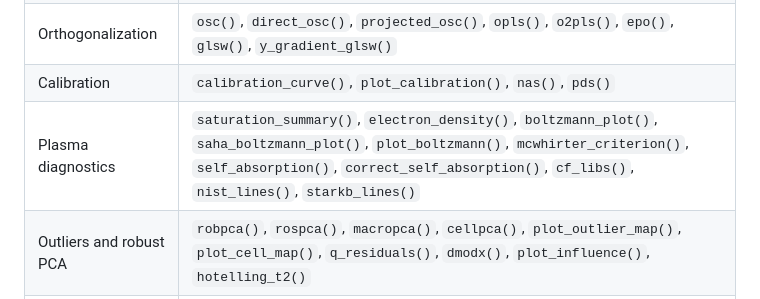
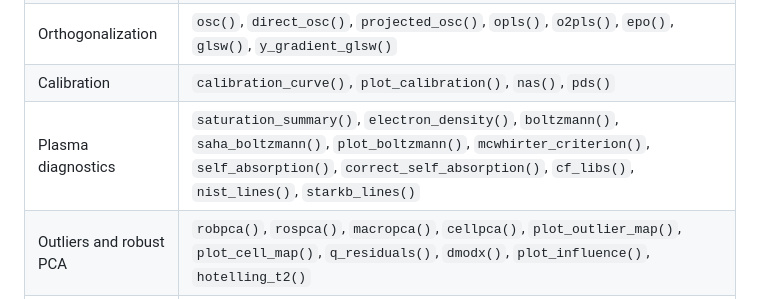
Before and after one commit to ChristianGoueguel/specProc, a Markdown page: README.md, the part around the change. Drawn GitHub-style.

Commit message:
Fix function names in Plasma diagnostics section

```diff
--- a/README.md
+++ b/README.md
@@ -69,7 +69,7 @@ website](https://christiangoueguel.com/specProc/articles/).
 | Recipe steps | `step_baseline()`, `step_snv()`, `step_msc()`, `step_emsc()`, `step_spectral_norm()`, `step_line_ratio()`, `step_savgol()`, `step_wavelet()`, `step_line_intensities()`, `step_reject_shots()`, `step_opls()`, `step_o2pls()`, `step_epo()`, `step_glsw()`, and more |
 | Orthogonalization | `osc()`, `direct_osc()`, `projected_osc()`, `opls()`, `o2pls()`, `epo()`, `glsw()`, `y_gradient_glsw()` |
 | Calibration | `calibration_curve()`, `plot_calibration()`, `nas()`, `pds()` |
-| Plasma diagnostics | `saturation_summary()`, `electron_density()`, `boltzmann_plot()`, `saha_boltzmann_plot()`, `plot_boltzmann()`, `mcwhirter_criterion()`, `self_absorption()`, `correct_self_absorption()`, `cf_libs()`, `nist_lines()`, `starkb_lines()` |
+| Plasma diagnostics | `saturation_summary()`, `electron_density()`, `boltzmann()`, `saha_boltzmann()`, `plot_boltzmann()`, `mcwhirter_criterion()`, `self_absorption()`, `correct_self_absorption()`, `cf_libs()`, `nist_lines()`, `starkb_lines()` |
 | Outliers and robust PCA | `robpca()`, `rospca()`, `macropca()`, `cellpca()`, `plot_outlier_map()`, `plot_cell_map()`, `q_residuals()`, `dmodx()`, `plot_influence()`, `hotelling_t2()` |
 | Robust statistics | `summary_stats()`, `biweight_location()`, `biweight_scale()`, `rousseeuw_croux()`, `umad()`, `adjusted_boxplot()`, `robust_bcyj()` |
 | Visualization | `plot_spectra()`, `plot_embedding()`, `plot_loadings()`, `plot_contributions()` |
```
